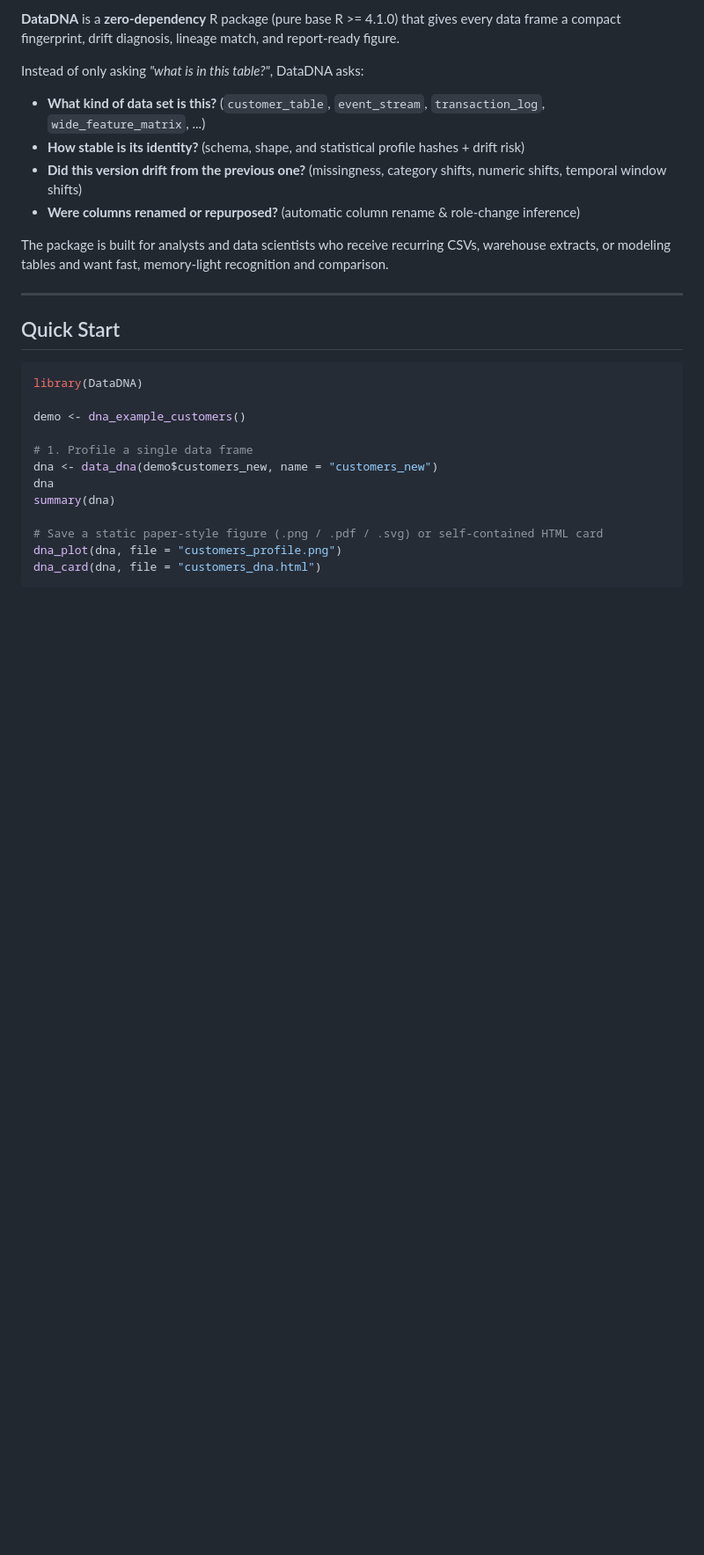
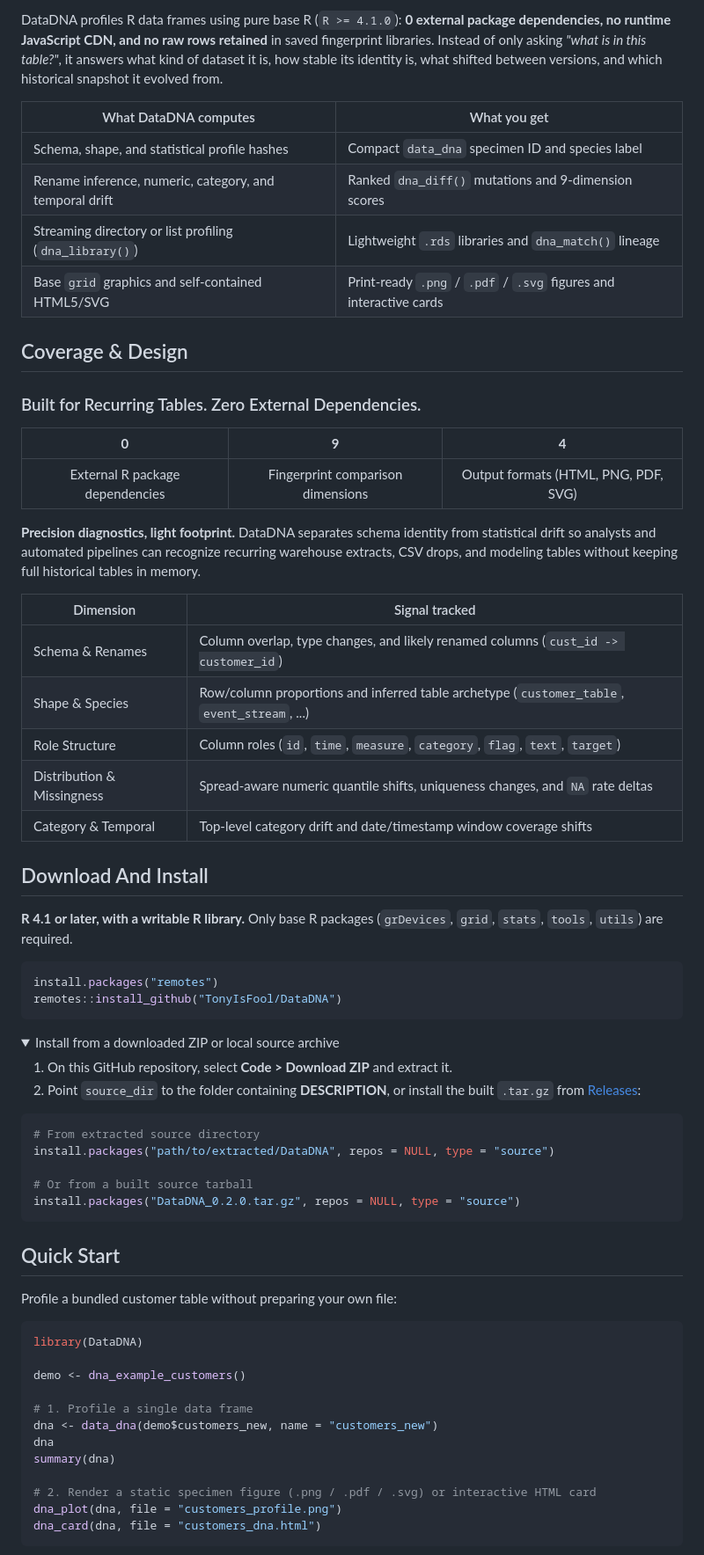
Before and after one commit to TonyIsFool/DataDNA, a Markdown page: README.md, the part around one of its changes. Shown at 88% size. Rendered like a GitHub page; folded sections open; blank space fills up the shorter version.

````diff
--- a/README.md
+++ b/README.md
@@ -4,22 +16,64 @@
 
-**DataDNA** is a **zero-dependency** R package (pure base R >= 4.1.0) that gives
-every data frame a compact fingerprint, drift diagnosis, lineage match, and
-report-ready figure.
+DataDNA profiles R data frames using pure base R (`R >= 4.1.0`): **0 external package dependencies,
+no runtime JavaScript CDN, and no raw rows retained** in saved fingerprint libraries. Instead of only
+asking *"what is in this table?"*, it answers what kind of dataset it is, how stable its identity is,
+what shifted between versions, and which historical snapshot it evolved from.
 
-Instead of only asking *"what is in this table?"*, DataDNA asks:
+| What DataDNA computes | What you get |
+| --- | --- |
+| Schema, shape, and statistical profile hashes | Compact `data_dna` specimen ID and species label |
+| Rename inference, numeric, category, and temporal drift | Ranked `dna_diff()` mutations and 9-dimension scores |
+| Streaming directory or list profiling (`dna_library()`) | Lightweight `.rds` libraries and `dna_match()` lineage |
+| Base `grid` graphics and self-contained HTML5/SVG | Print-ready `.png` / `.pdf` / `.svg` figures and interactive cards |
 
-- **What kind of data set is this?** (`customer_table`, `event_stream`, `transaction_log`, `wide_feature_matrix`, ...)
-- **How stable is its identity?** (schema, shape, and statistical profile hashes + drift risk)
-- **Did this version drift from the previous one?** (missingness, category shifts, numeric shifts, temporal window shifts)
-- **Were columns renamed or repurposed?** (automatic column rename & role-change inference)
+## Coverage & Design
 
-The package is built for analysts and data scientists who receive recurring CSVs,
-warehouse extracts, or modeling tables and want fast, memory-light recognition
-and comparison.
+### Built for Recurring Tables. Zero External Dependencies.
 
----
+| **0** | **9** | **4** |
+| :---: | :---: | :---: |
+| External R package dependencies | Fingerprint comparison dimensions | Output formats (HTML, PNG, PDF, SVG) |
+
+**Precision diagnostics, light footprint.** DataDNA separates schema identity from statistical drift
+so analysts and automated pipelines can recognize recurring warehouse extracts, CSV drops, and
+modeling tables without keeping full historical tables in memory.
+
+| Dimension | Signal tracked |
+| --- | --- |
+| Schema &amp; Renames | Column overlap, type changes, and likely renamed columns (`cust_id -> customer_id`) |
+| Shape &amp; Species | Row/column proportions and inferred table archetype (`customer_table`, `event_stream`, ...) |
+| Role Structure | Column roles (`id`, `time`, `measure`, `category`, `flag`, `text`, `target`) |
+| Distribution &amp; Missingness | Spread-aware numeric quantile shifts, uniqueness changes, and `NA` rate deltas |
+| Category &amp; Temporal | Top-level category drift and date/timestamp window coverage shifts |
+
+## Download And Install
+
+**R 4.1 or later, with a writable R library.** Only base R packages (`grDevices`, `grid`, `stats`, `tools`, `utils`) are required.
+
+```r
+install.packages("remotes")
+remotes::install_github("TonyIsFool/DataDNA")
+```
+
+<details>
+<summary>Install from a downloaded ZIP or local source archive</summary>
+
+1. On this GitHub repository, select **Code &gt; Download ZIP** and extract it.
+2. Point `source_dir` to the folder containing **DESCRIPTION**, or install the built `.tar.gz` from [Releases](https://github.com/TonyIsFool/DataDNA/releases):
+
+```r
+# From extracted source directory
+install.packages("path/to/extracted/DataDNA", repos = NULL, type = "source")
+
+# Or from a built source tarball
+install.packages("DataDNA_0.2.0.tar.gz", repos = NULL, type = "source")
+```
+
+</details>
 
 ## Quick Start
+
+Profile a bundled customer table without preparing your own file:
 
 ```r
 library(DataDNA)
@@ -31,7 +85,7 @@ dna <- data_dna(demo$customers_new, name = "customers_new")
 dna
 summary(dna)
 
-# Save a static paper-style figure (.png / .pdf / .svg) or self-contained HTML card
+# 2. Render a static specimen figure (.png / .pdf / .svg) or interactive HTML card
 dna_plot(dna, file = "customers_profile.png")
 dna_card(dna, file = "customers_dna.html")
 ```
````
Also changed, not shown: other parts of README.md (+45 -64 lines), man/figures/dna-diff-plot.png, man/figures/dna-match-plot.png, man/figures/dna-plot.png.
